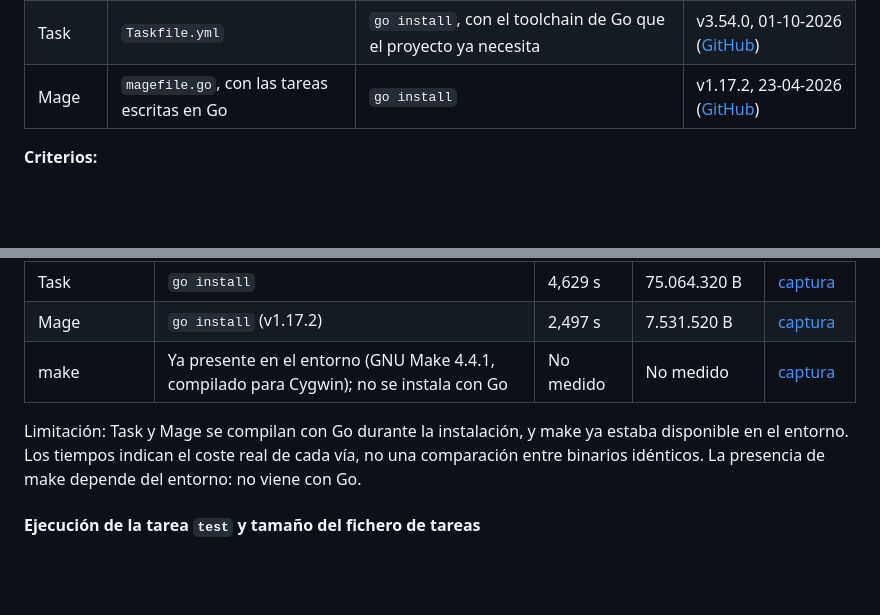
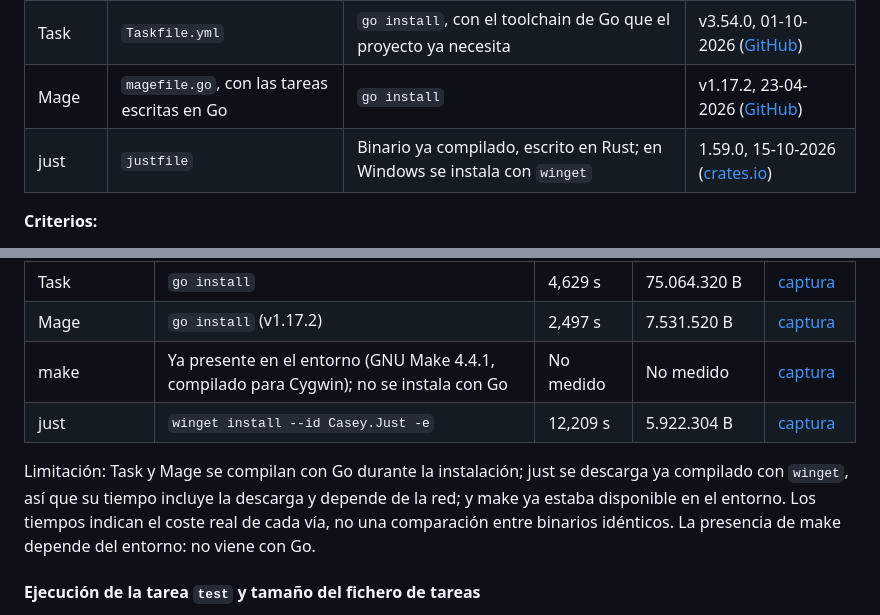
Before and after one commit to LuisPV05/LuisMecanico, a Markdown page: docs/objetivo-3.md, 2 parts joined by grey strips. Drawn GitHub-style; blank space fills up the shorter version.

Commit message:
#22 Medición de la instalación de just

```diff
--- a/docs/objetivo-3.md
+++ b/docs/objetivo-3.md
@@ -42,6 +42,7 @@ El comando `go` ejecuta subcomandos sueltos (`go build`, `go test`, `go mod down
 | make | `Makefile` | Del sistema operativo, ajena a Go | 4.4.1, 26-02-2023 ([NEWS](https://fossies.org/linux/make/NEWS)) |
 | Task | `Taskfile.yml` | `go install`, con el toolchain de Go que el proyecto ya necesita | v3.54.0, 01-10-2026 ([GitHub](https://github.com/go-task/task/releases/tag/v3.54.0)) |
 | Mage | `magefile.go`, con las tareas escritas en Go | `go install` | v1.17.2, 23-04-2026 ([GitHub](https://github.com/magefile/mage/releases)) |
+| just | `justfile` | Binario ya compilado, escrito en Rust; en Windows se instala con `winget` | 1.59.0, 15-10-2026 ([crates.io](https://crates.io/crates/just)) |
 
 **Criterios:**
 
@@ -60,8 +61,9 @@ Se mide lo que cuesta tener cada herramienta disponible en la máquina de desarr
 | Task | `go install` | 4,629 s | 75.064.320 B | [captura](../media/tareas-instalacion.png) |
 | Mage | `go install` (v1.17.2) | 2,497 s | 7.531.520 B | [captura](../media/tareas-instalacion.png) |
 | make | Ya presente en el entorno (GNU Make 4.4.1, compilado para Cygwin); no se instala con Go | No medido | No medido | [captura](../media/tareas-instalacion.png) |
+| just | `winget install --id Casey.Just -e` | 12,209 s | 5.922.304 B | [captura](../media/tareas-just-instalacion.jpg) |
 
-Limitación: Task y Mage se compilan con Go durante la instalación, y make ya estaba disponible en el entorno. Los tiempos indican el coste real de cada vía, no una comparación entre binarios idénticos. La presencia de make depende del entorno: no viene con Go.
+Limitación: Task y Mage se compilan con Go durante la instalación; just se descarga ya compilado con `winget`, así que su tiempo incluye la descarga y depende de la red; y make ya estaba disponible en el entorno. Los tiempos indican el coste real de cada vía, no una comparación entre binarios idénticos. La presencia de make depende del entorno: no viene con Go.
 
 #### Ejecución de la tarea `test` y tamaño del fichero de tareas
 
```
Also changed, not shown: media/tareas-just-instalacion.jpg (added).
